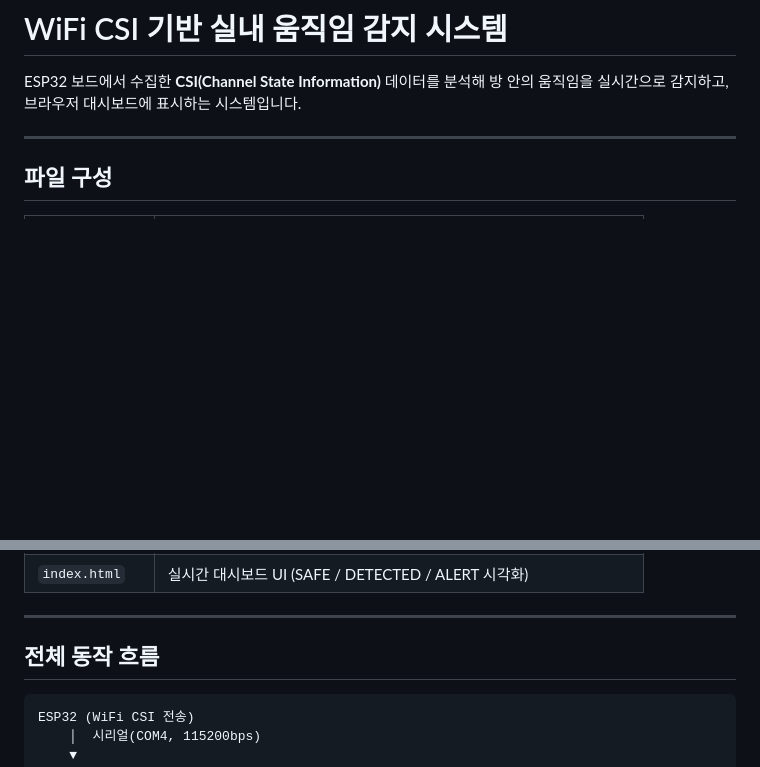
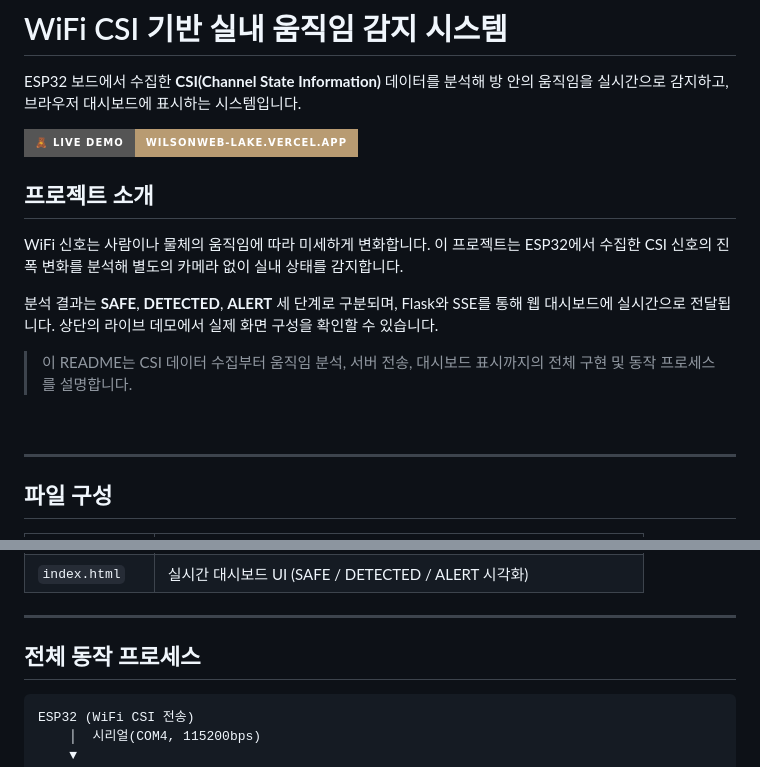
Before and after one commit to romanstripe/Wilson, a Markdown page: README.md, 2 parts joined by grey strips. Rendered like a GitHub page; badges without logos; blank space fills up the shorter version.

Commit message:
feat: add introducing website

````diff
--- a/README.md
+++ b/README.md
@@ -1,6 +1,18 @@
 # WiFi CSI 기반 실내 움직임 감지 시스템
 
 ESP32 보드에서 수집한 **CSI(Channel State Information)** 데이터를 분석해 방 안의 움직임을 실시간으로 감지하고, 브라우저 대시보드에 표시하는 시스템입니다.
+
+[![Live Demo](https://img.shields.io/badge/🧸_Live_Demo-wilsonweb--lake.vercel.app-B89B72?style=for-the-badge)](https://wilsonweb-lake.vercel.app/)
+
+## 프로젝트 소개
+
+WiFi 신호는 사람이나 물체의 움직임에 따라 미세하게 변화합니다. 이 프로젝트는 ESP32에서 수집한 CSI 신호의 진폭 변화를 분석해 별도의 카메라 없이 실내 상태를 감지합니다.
+
+분석 결과는 **SAFE**, **DETECTED**, **ALERT** 세 단계로 구분되며, Flask와 SSE를 통해 웹 대시보드에 실시간으로 전달됩니다. 상단의 라이브 데모에서 실제 화면 구성을 확인할 수 있습니다.
+
+> 이 README는 CSI 데이터 수집부터 움직임 분석, 서버 전송, 대시보드 표시까지의 전체 구현 및 동작 프로세스를 설명합니다.
+
+<br>
 
 ---
 
@@ -15,7 +27,7 @@ ESP32 보드에서 수집한 **CSI(Channel State Information)** 데이터를 분
 
 ---
 
-## 전체 동작 흐름
+## 전체 동작 프로세스
 
 ```
 ESP32 (WiFi CSI 전송)
````
